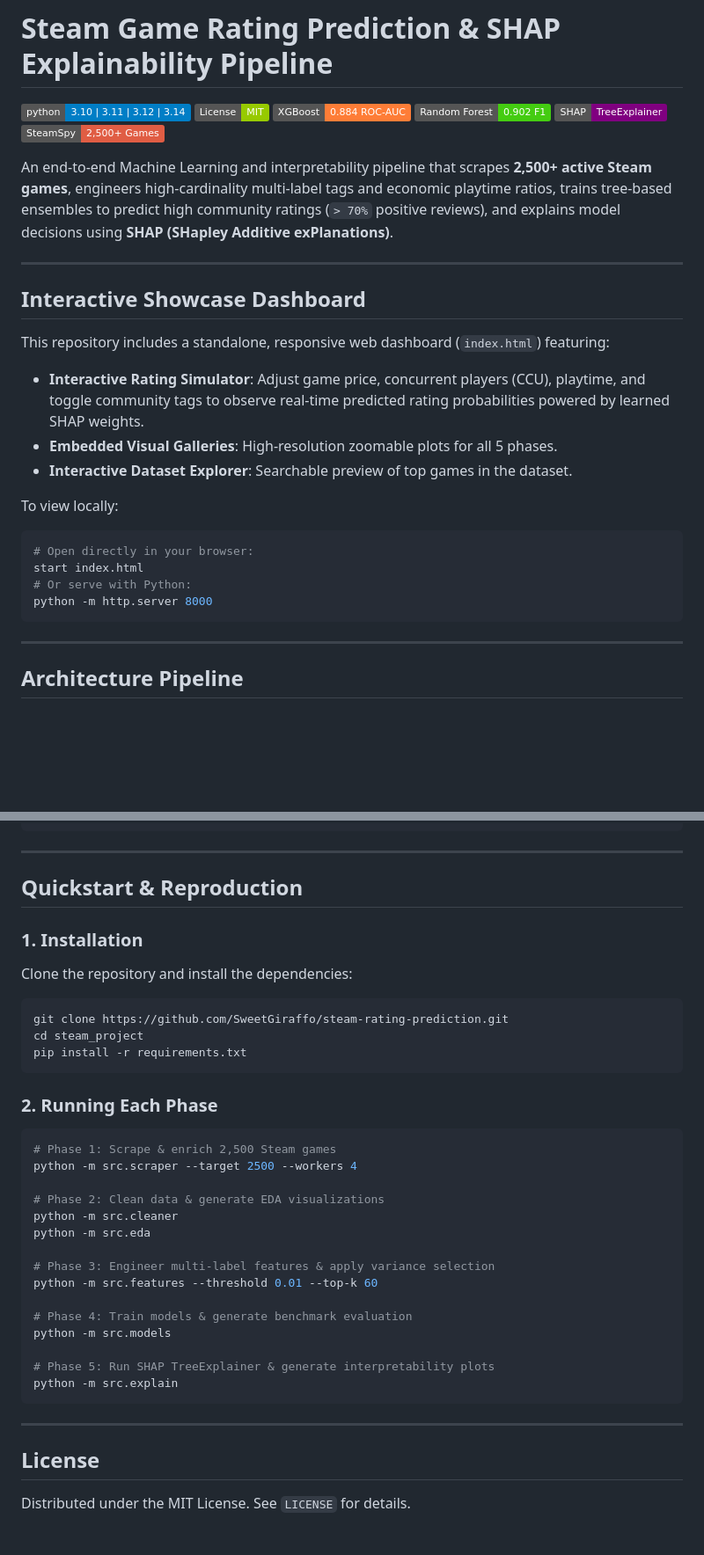
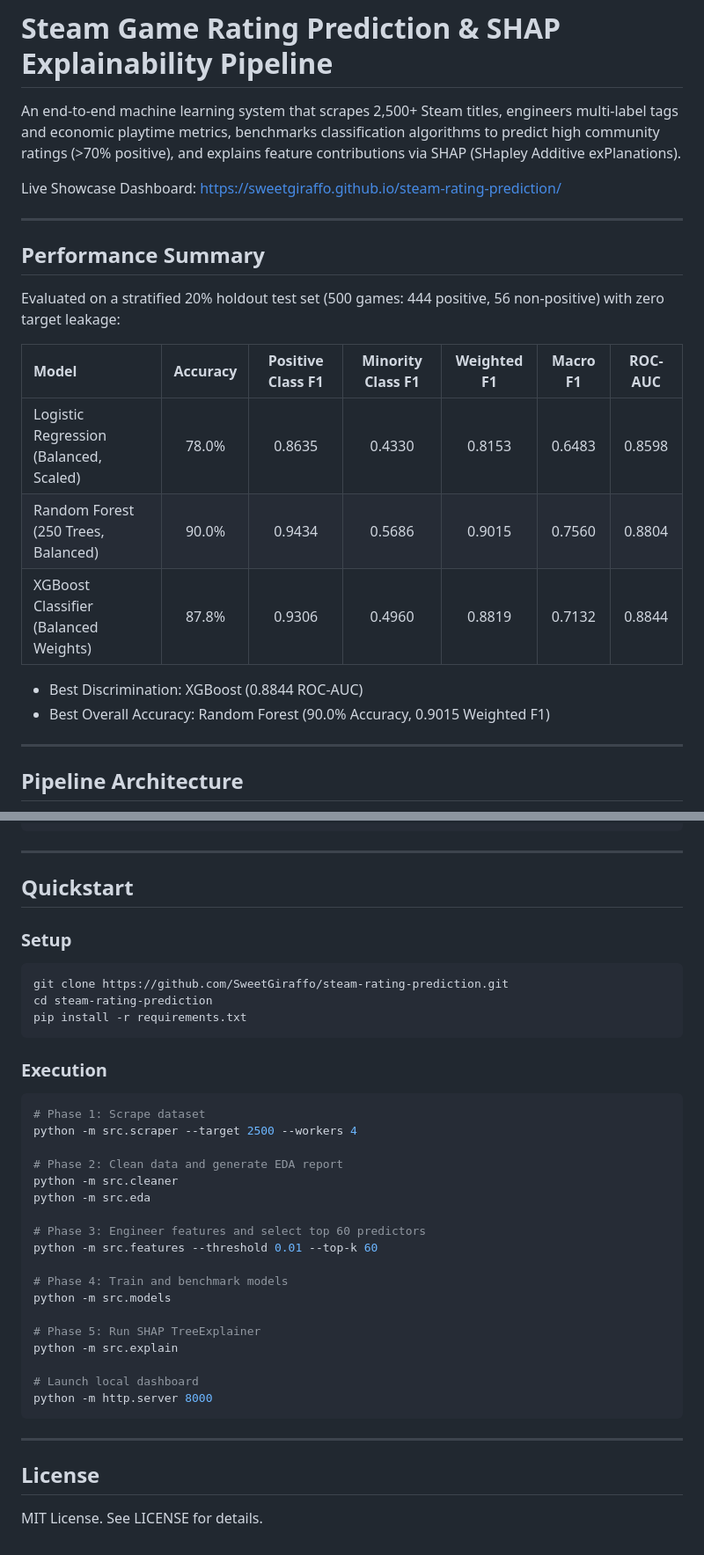
Before and after one commit to SweetGiraffo/steam-rating-prediction, a Markdown page: README.md, 2 parts joined by grey strips. Shown at 88% size. Drawn GitHub-style; badges without logos; blank space fills up the shorter version.

````diff
--- a/README.md
+++ b/README.md
@@ -1,32 +1,25 @@
 # Steam Game Rating Prediction & SHAP Explainability Pipeline
 
-[![Python Version](https://img.shields.io/badge/python-3.10%20%7C%203.11%20%7C%203.12%20%7C%203.14-blue.svg)](https://www.python.org/)
-[![License: MIT](https://img.shields.io/badge/License-MIT-green.svg)](LICENSE)
-[![XGBoost](https://img.shields.io/badge/XGBoost-0.884%20ROC--AUC-orange.svg)](https://xgboost.readthedocs.io/)
-[![Random Forest](https://img.shields.io/badge/Random%20Forest-0.902%20F1-brightgreen.svg)](https://scikit-learn.org/)
-[![SHAP](https://img.shields.io/badge/SHAP-TreeExplainer-purple.svg)](https://shap.readthedocs.io/)
-[![Dataset](https://img.shields.io/badge/SteamSpy-2%2C500%2B%20Games-red.svg)](https://steamspy.com/api.php)
+An end-to-end machine learning system that scrapes 2,500+ Steam titles, engineers multi-label tags and economic playtime metrics, benchmarks classification algorithms to predict high community ratings (>70% positive), and explains feature contributions via SHAP (SHapley Additive exPlanations).
 
-An end-to-end Machine Learning and interpretability pipeline that scrapes **2,500+ active Steam games**, engineers high-cardinality multi-label tags and economic playtime ratios, trains tree-based ensembles to predict high community ratings (`> 70%` positive reviews), and explains model decisions using **SHAP (SHapley Additive exPlanations)**.
+Live Showcase Dashboard: https://sweetgiraffo.github.io/steam-rating-prediction/
 
 ---
 
-## Interactive Showcase Dashboard
+## Performance Summary
 
-This repository includes a standalone, responsive web dashboard (`index.html`) featuring:
-- **Interactive Rating Simulator**: Adjust game price, concurrent players (CCU), playtime, and toggle community tags to observe real-time predicted rating probabilities powered by learned SHAP weights.
-- **Embedded Visual Galleries**: High-resolution zoomable plots for all 5 phases.
-- **Interactive Dataset Explorer**: Searchable preview of top games in the dataset.
+Evaluated on a stratified 20% holdout test set (500 games: 444 positive, 56 non-positive) with zero target leakage:
 
-To view locally:
-```powershell
-# Open directly in your browser:
-start index.html
-# Or serve with Python:
-python -m http.server 8000
-```
+| Model | Accuracy | Positive Class F1 | Minority Class F1 | Weighted F1 | Macro F1 | ROC-AUC |
+| :--- | :---: | :---: | :---: | :---: | :---: | :---: |
+| Logistic Regression (Balanced, Scaled) | 78.0% | 0.8635 | 0.4330 | 0.8153 | 0.6483 | 0.8598 |
+| Random Forest (250 Trees, Balanced) | 90.0% | 0.9434 | 0.5686 | 0.9015 | 0.7560 | 0.8804 |
+| XGBoost Classifier (Balanced Weights) | 87.8% | 0.9306 | 0.4960 | 0.8819 | 0.7132 | 0.8844 |
+
+- Best Discrimination: XGBoost (0.8844 ROC-AUC)
+- Best Overall Accuracy: Random Forest (90.0% Accuracy, 0.9015 Weighted F1)
 
 ---
 
-## Architecture Pipeline
+## Pipeline Architecture
 
@@ -115,37 +85,38 @@ steam_project/
 
 ---
 
-## Quickstart & Reproduction
+## Quickstart
 
-### 1. Installation
-Clone the repository and install the dependencies:
+### Setup
 ```bash
 git clone https://github.com/SweetGiraffo/steam-rating-prediction.git
-cd steam_project
+cd steam-rating-prediction
 pip install -r requirements.txt
 ```
 
-### 2. Running Each Phase
-
+### Execution
 ```powershell
-# Phase 1: Scrape & enrich 2,500 Steam games
+# Phase 1: Scrape dataset
 python -m src.scraper --target 2500 --workers 4
 
-# Phase 2: Clean data & generate EDA visualizations
+# Phase 2: Clean data and generate EDA report
 python -m src.cleaner
 python -m src.eda
 
-# Phase 3: Engineer multi-label features & apply variance selection
+# Phase 3: Engineer features and select top 60 predictors
 python -m src.features --threshold 0.01 --top-k 60
 
-# Phase 4: Train models & generate benchmark evaluation
+# Phase 4: Train and benchmark models
 python -m src.models
 
-# Phase 5: Run SHAP TreeExplainer & generate interpretability plots
+# Phase 5: Run SHAP TreeExplainer
 python -m src.explain
+
+# Launch local dashboard
+python -m http.server 8000
 ```
 
 ---
 
 ## License
-Distributed under the MIT License. See `LICENSE` for details.
+MIT License. See LICENSE for details.
````
Also changed, not shown: other parts of README.md (+15 -38 lines).
